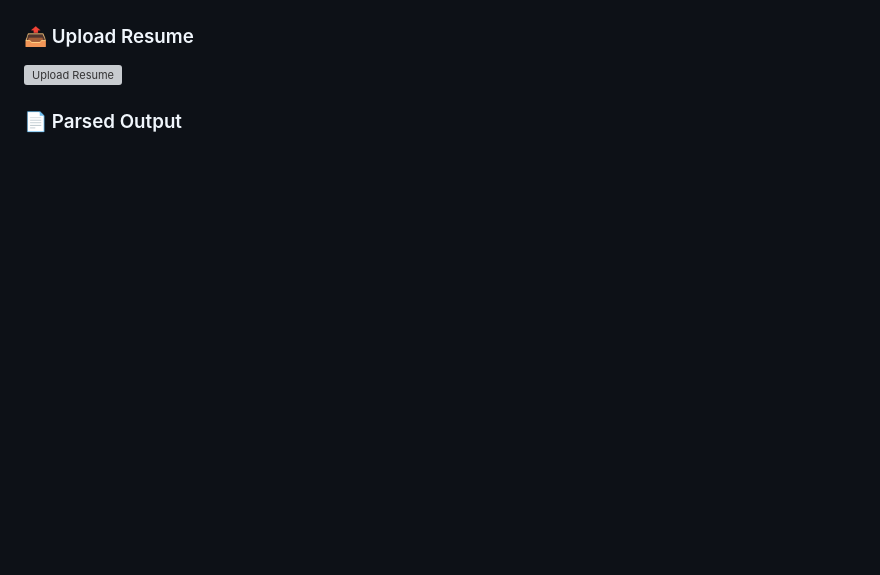
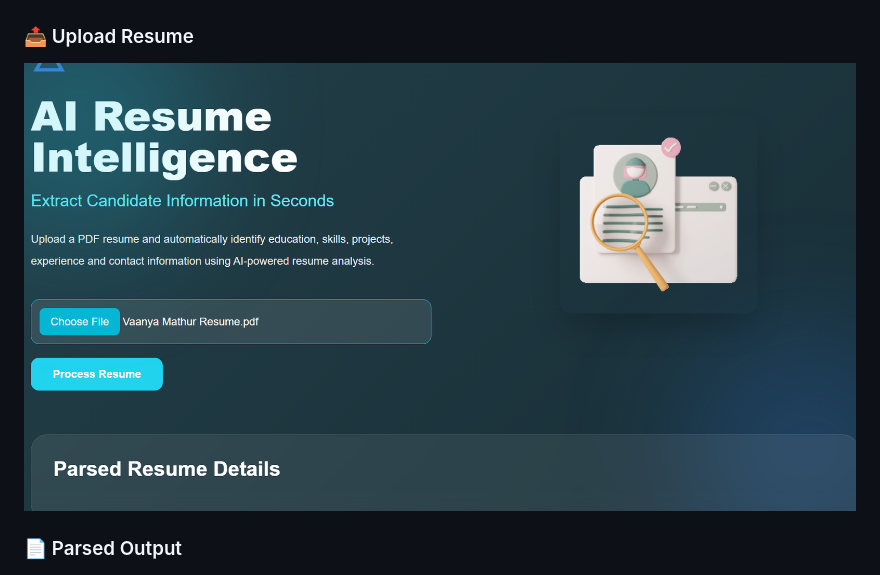
Before and after one commit to Vaanya0730/AI-Resume-Parser, a Markdown page: README.md, the part around the change. GitHub-like rendering; blank space fills up the shorter version; grey boxes are pictures that could not be loaded.

```diff
--- a/README.md
+++ b/README.md
@@ -205,7 +205,7 @@ Display Results using Jinja2
 
 ### 📤 Upload Resume
 
-![Upload Resume](images/upload.png)
+![Upload Resume](images/Upload.png)
 
 ### 📄 Parsed Output
 
```
